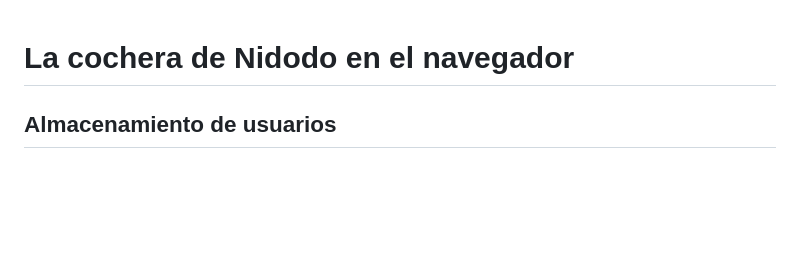
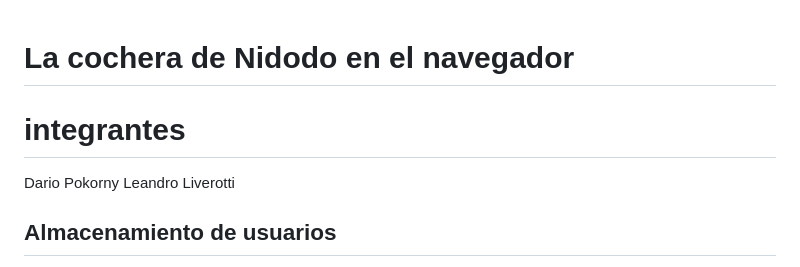
Before and after one commit to PDAW-Proyectos/pdaw-2026-proyfinal-g09, a Markdown page: README.md, the part around the change. GitHub-like rendering; blank space fills up the shorter version.

Commit message:
Add team members section to README
Added team members' names to the README.

```diff
--- a/README.md
+++ b/README.md
@@ -1,4 +1,9 @@
 # La cochera de Nidodo en el navegador
+
+# integrantes
+
+Dario Pokorny
+Leandro Liverotti
 
 ## Almacenamiento de usuarios
 
```
